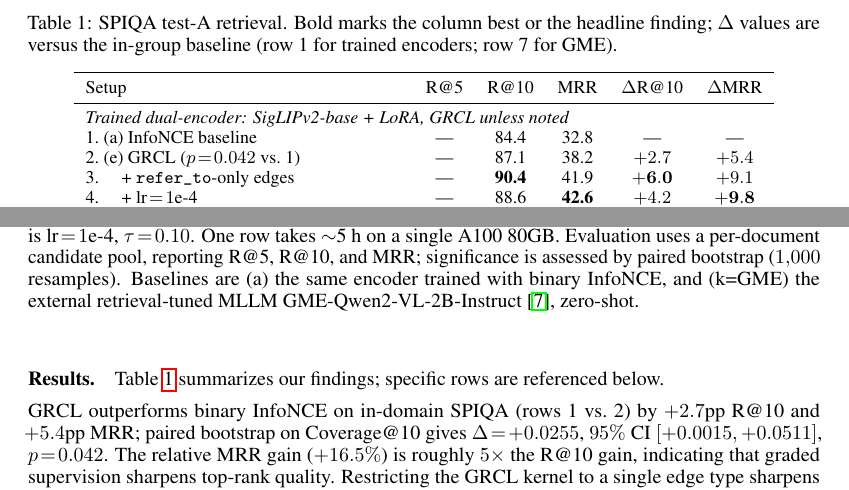
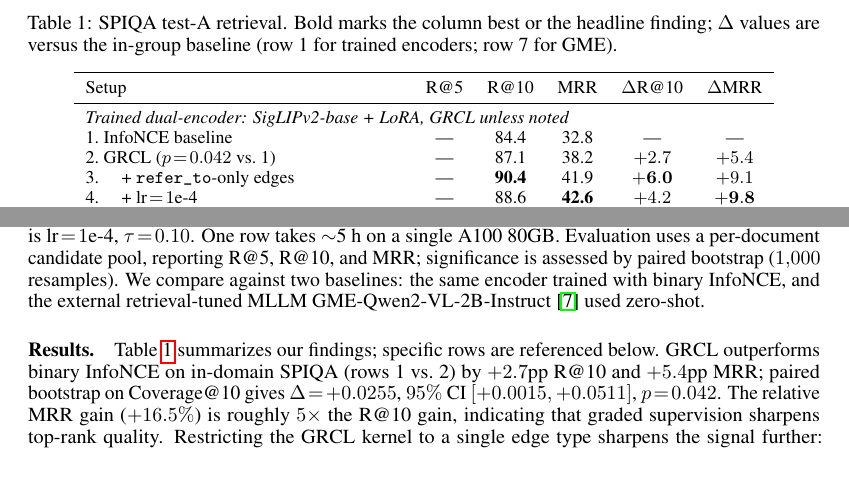
Before and after one commit to monkcat/dl_project, a LaTeX paper (final_report/main.tex): two parts of page 3 of 5, joined at a grey line, cut so that both start at the same text. Compiled offline with pdfLaTeX.

Commit message:
final_report: drop vestigial (a)/(e)/(k) row labels
The (a), (e), and (k=GME) parenthetical labels in the master table and
the setup paragraph were leftovers from the 43-row ablation naming
scheme of REPORT_KR_v3. The 3-page paper's table is already numbered
1-12, the running text references those numbers, and no later passage
ever uses (a), (e), or (k) again, so the parenthetical letters were
just noise.

- Table row 1: '(a) InfoNCE baseline' -> 'InfoNCE baseline'
- Table row 2: '(e) GRCL (p=0.042 vs. 1)' -> 'GRCL (p=0.042 vs. 1)'
- Setup paragraph: 'Baselines are (a) the same encoder ..., and
  (k=GME) the external ...' -> 'We compare against two baselines: ...'

All numerical claims unchanged; the in-body references (rows 1 vs.\ 2,
row 3, rows 4-5, row 7 vs.\ 8-12, rows 8-12) continue to map cleanly to
the table.

```diff
--- a/final_report/main.tex
+++ b/final_report/main.tex
@@ -211,14 +210,14 @@ step; the default setting is $\text{lr}\!=\!3$e-5, $\tau\!=\!0.07$,
 $\gamma\!=\!0.5$, and a tuned setting is $\text{lr}\!=\!1$e-4, $\tau\!=\!0.10$.
 One row takes $\sim$5~h on a single A100 80GB. Evaluation uses a
 per-document candidate pool, reporting R@5, R@10, and MRR; significance is
-assessed by paired bootstrap ($1{,}000$ resamples). Baselines are (a) the
-same encoder trained with binary InfoNCE, and (k=GME) the external
-retrieval-tuned MLLM GME-Qwen2-VL-2B-Instruct~\cite{gme}, zero-shot.
+assessed by paired bootstrap ($1{,}000$ resamples). We compare against
+two baselines: the same encoder trained with binary InfoNCE, and the
+external retrieval-tuned MLLM GME-Qwen2-VL-2B-Instruct~\cite{gme} used
+zero-shot.
 
 \paragraph{Results.}
 Table~\ref{tab:main} summarizes our findings; specific rows are
 referenced below.
-
 GRCL outperforms binary InfoNCE on in-domain SPIQA (rows~1 vs.~2) by
 $+2.7$pp R@10 and $+5.4$pp MRR; paired bootstrap on Coverage@10 gives
 $\Delta\!=\!+0.0255$, $95\%$ CI $[+0.0015,+0.0511]$, $p\!=\!0.042$. The
@@ -257,8 +256,8 @@ for trained encoders; row~7 for GME).}
 Setup & R@5 & R@10 & MRR & $\Delta$R@10 & $\Delta$MRR \\
 \midrule
 \multicolumn{6}{l}{\emph{Trained dual-encoder: SigLIPv2-base + LoRA, GRCL unless noted}} \\
-1.\ (a) InfoNCE baseline & --- & 84.4 & 32.8 & --- & --- \\
-2.\ (e) GRCL ($p\!=\!0.042$ vs.\ 1) & --- & 87.1 & 38.2 & $+2.7$ & $+5.4$ \\
+1.\ InfoNCE baseline & --- & 84.4 & 32.8 & --- & --- \\
+2.\ GRCL ($p\!=\!0.042$ vs.\ 1) & --- & 87.1 & 38.2 & $+2.7$ & $+5.4$ \\
 3.\ \quad+ \texttt{refer\_to}-only edges & --- & \textbf{90.4} & 41.9 & $\mathbf{+6.0}$ & $+9.1$ \\
 4.\ \quad+ $\text{lr}\!=\!1$e-4 & --- & 88.6 & \textbf{42.6} & $+4.2$ & $\mathbf{+9.8}$ \\
 5.\ \quad+ best HP combo (lr$+\tau+\lambda$) & --- & 88.0 & 42.2 & $+3.6$ & $+9.4$ \\
```
Also changed, not shown: final_report/main.tex (3 more changed lines).
